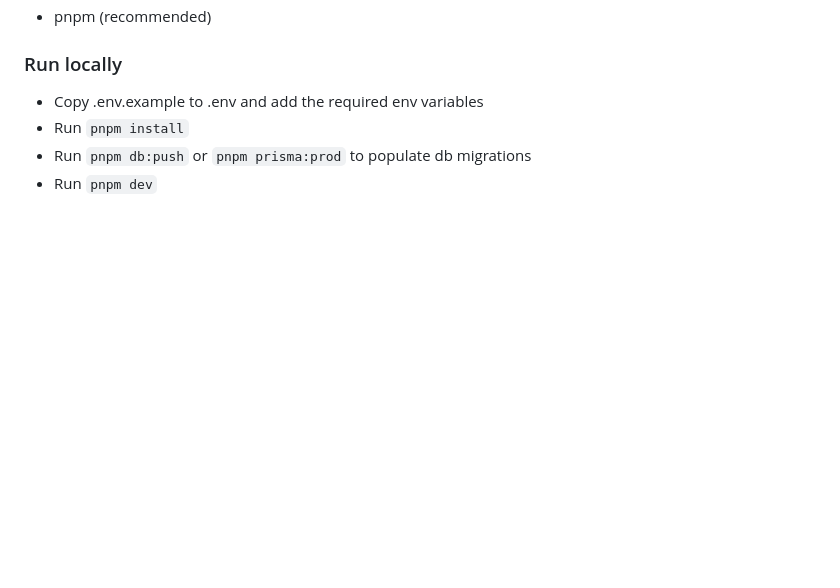
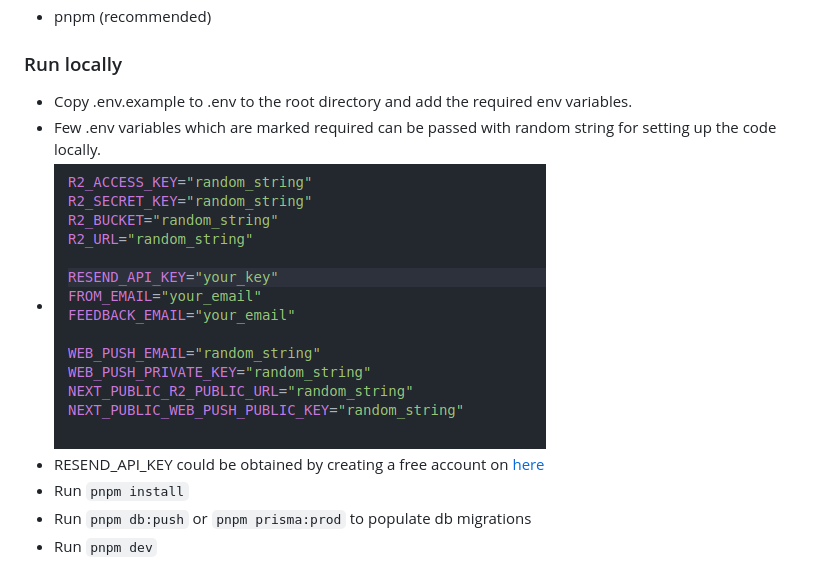
Before and after one commit to oss-apps/split-pro, a Markdown page: README.md, the part around the change. Rendered like a GitHub page; pictures changed too: image-1.png (added); blank space fills up the shorter version.

Commit message:
Readme updated for local setup

```diff
--- a/README.md
+++ b/README.md
@@ -67,7 +67,10 @@ _That's when I decided to work on this_
 
 ### Run locally
 
-- Copy .env.example to .env and add the required env variables
+- Copy .env.example to .env to the root directory and add the required env variables.
+- Few .env variables which are marked required can be passed with random string for setting up the code locally.
+- ![Example to set required varaibles in .env file](image-1.png)
+- RESEND_API_KEY could be obtained by creating a free account on [here](https://resend.com/)
 - Run `pnpm install`
 - Run `pnpm db:push` or `pnpm prisma:prod` to populate db migrations
 - Run `pnpm dev`
```
